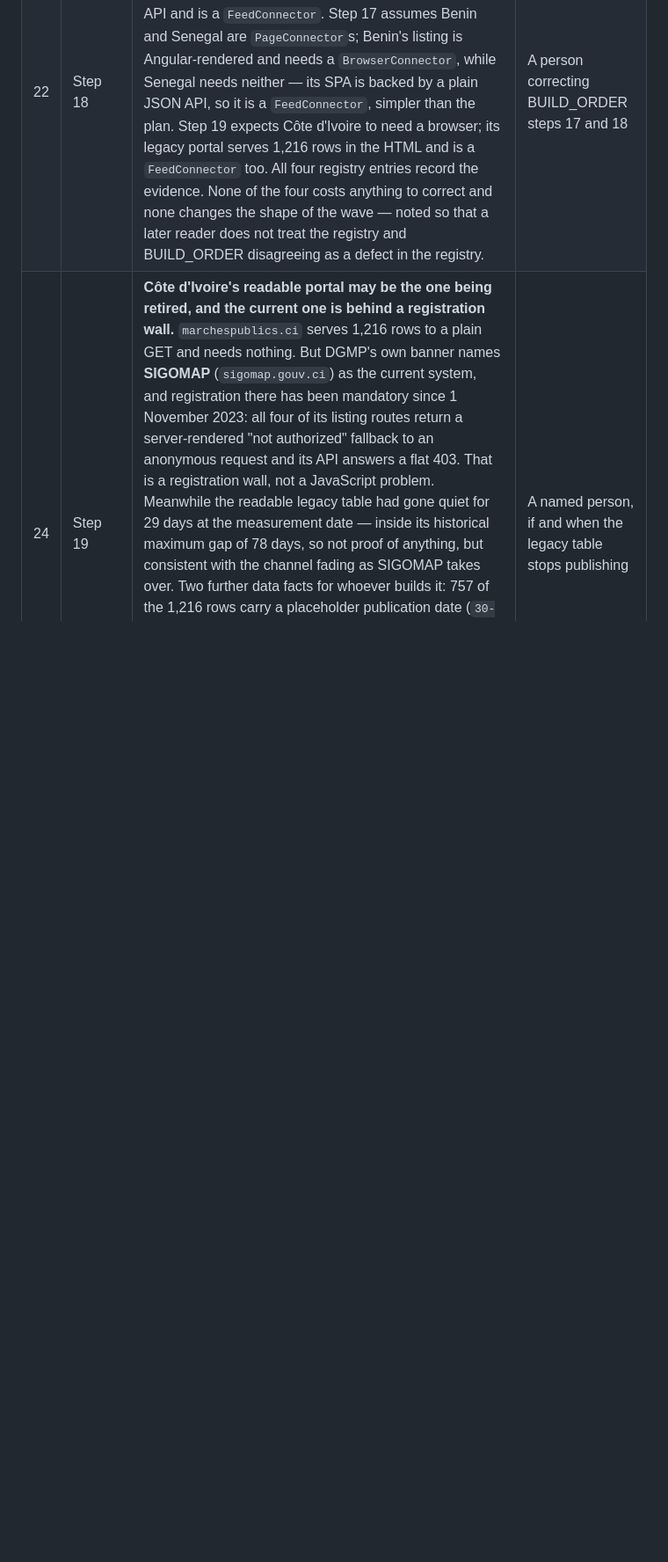
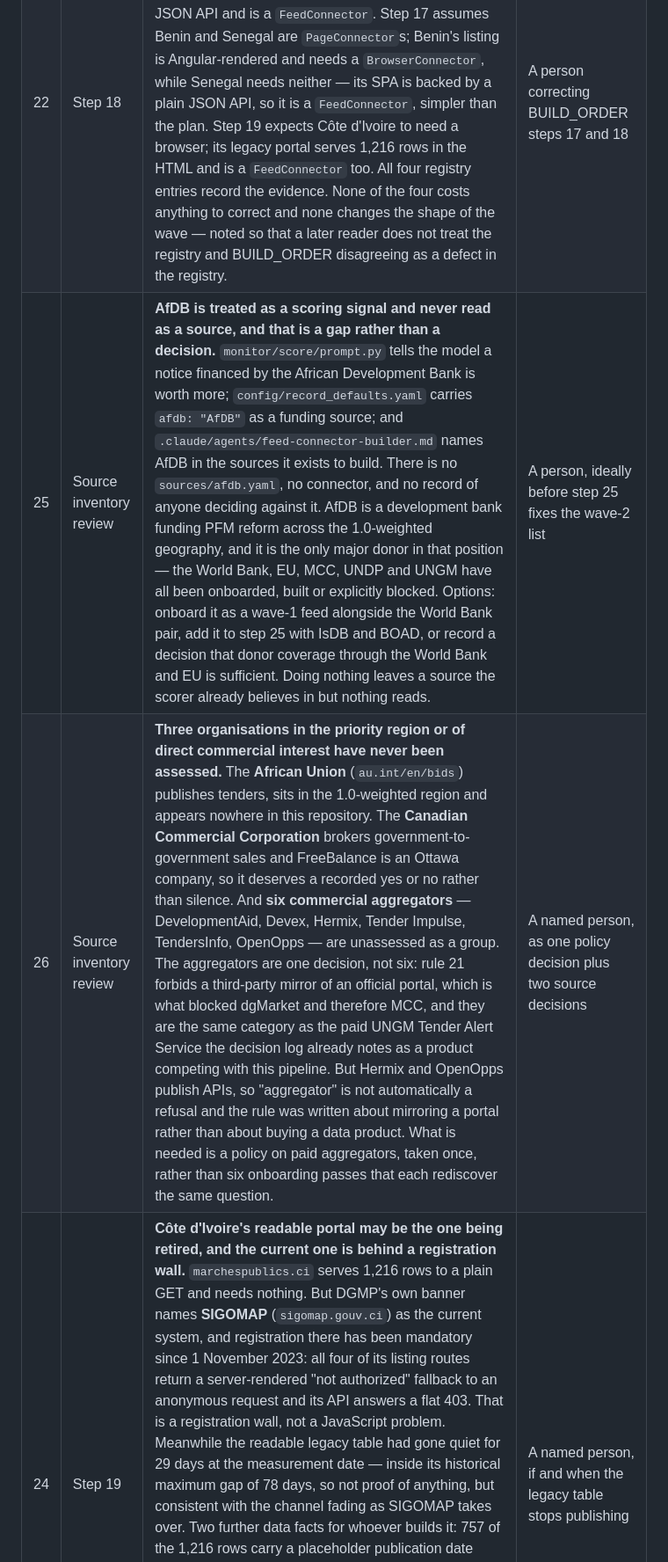
Before and after one commit to Silvafox76/FB_test, a Markdown page: docs/open_decisions.md, the part around the change. Shown at 88% size. Drawn GitHub-style; blank space fills up the shorter version.

Commit message:
log the source-inventory gaps: AfDB, the African Union, CCC and the paid aggregators
Two open decisions from reading the full source inventory against what the repository
actually contains.

25. AfDB is a scoring signal that nothing reads. The scorer's prompt tells the model a
    notice financed by the African Development Bank is worth more, record_defaults
    carries it as a funding source, and feed-connector-builder names it in its remit.
    There is no registry entry, no connector, and no record of a decision against it. It
    is the only major donor in that position: the World Bank, EU, MCC, UNDP and UNGM are
    each built, onboarded or explicitly blocked.

26. The African Union publishes tenders in the 1.0-weighted region and appears nowhere
    here. The Canadian Commercial Corporation brokers government-to-government sales and
    FreeBalance is an Ottawa company, so it wants a recorded answer rather than silence.
    And six commercial aggregators are unassessed as one question rather than six:
    rule 21's no-third-party-mirror clause is what blocked dgMarket and therefore MCC,
    but that rule was written about mirroring a portal, not about buying a data product,
    and Hermix and OpenOpps publish APIs. A policy on paid aggregators taken once beats
    six onboarding passes rediscovering it.

Also corrects something I told the user wrongly: Mauritania, Niger and Togo are not out
of scope. They are wave 2, step 25, with the Balkan portals, Kaduna, Lagos, IsDB, BOAD
and the OECD mail connector.

Co-Authored-By: Claude Opus 5 <noreply@anthropic.com>
Claude-Session: https://claude.ai/code/session_01M8UWGPPA61ATREpMXw9DHf

```diff
--- a/docs/open_decisions.md
+++ b/docs/open_decisions.md
@@ -145,6 +145,8 @@ many. Worth saying before week 14 measures throughput and reads low numbers as a
 | 20 | Step 17 | **Two browser sources cannot have their selector captured from this environment.** Benin and Gambia both need a `BrowserConnector`, and each needs a `row_selector` naming a notice row in the rendered page. Senegal was the third until its own JavaScript gave up an unauthenticated JSON endpoint, which is the lesson: read the bundle before reaching for a browser. Capturing one means rendering the page, and real browser TLS sessions to these hosts fail through this session's proxy (`ws_closed_mid_exchange` after about six seconds, reproduced against several West African government hosts with both Chromium and Firefox). That is a documented unsupported proxy pattern, so it reads as an environment limit rather than a fact about the portals. `monitor/connectors/browser_base.py` is built and its guard is tested; what is missing is one string per source. Benin's entry records `row_selector: benin-row-selector-not-yet-captured`, a deliberate non-match so the connector fails loudly rather than returning zero, and Gambia's is an evidence-based guess taken from its loading-skeleton markup and flagged as unverified. | Whoever has a network path that can drive a browser to these hosts |
 | 21 | Step 18 | **An OCDS `contactPoint` carries personal data, and rule 19 makes that blocking if it reaches a model call.** Nigeria's sampled releases carried a supplier's personal phone number and email address in `contactPoint`. Liberia's API is the same standard and may carry the same. Rule 19 permits public notice text and metadata to reach a model and nothing else; a named individual's contact details are neither. The connector stores what was published (rule 9), so the strip belongs in the normaliser, before the filter and well before the scorer — and it is not only a model-call concern, since those values would otherwise sit in `notices.body` and render on the candidate page. Nothing is wrong today: neither source is enabled and neither has ever been fetched. It has to be built before either is. | Whoever builds the normaliser for the OCDS sources, before Nigeria or Liberia is enabled |
 | 22 | Step 18 | **Two BUILD_ORDER connector classes are contradicted by evidence, and this is the cheap kind of correction.** Step 18 calls Liberia "a simpler Page connector"; it publishes an unauthenticated OCDS JSON API and is a `FeedConnector`. Step 17 assumes Benin and Senegal are `PageConnector`s; Benin's listing is Angular-rendered and needs a `BrowserConnector`, while Senegal needs neither — its SPA is backed by a plain JSON API, so it is a `FeedConnector`, simpler than the plan. Step 19 expects Côte d'Ivoire to need a browser; its legacy portal serves 1,216 rows in the HTML and is a `FeedConnector` too. All four registry entries record the evidence. None of the four costs anything to correct and none changes the shape of the wave — noted so that a later reader does not treat the registry and BUILD_ORDER disagreeing as a defect in the registry. | A person correcting BUILD_ORDER steps 17 and 18 |
+| 25 | Source inventory review | **AfDB is treated as a scoring signal and never read as a source, and that is a gap rather than a decision.** `monitor/score/prompt.py` tells the model a notice financed by the African Development Bank is worth more; `config/record_defaults.yaml` carries `afdb: "AfDB"` as a funding source; and `.claude/agents/feed-connector-builder.md` names AfDB in the sources it exists to build. There is no `sources/afdb.yaml`, no connector, and no record of anyone deciding against it. AfDB is a development bank funding PFM reform across the 1.0-weighted geography, and it is the only major donor in that position — the World Bank, EU, MCC, UNDP and UNGM have all been onboarded, built or explicitly blocked. Options: onboard it as a wave-1 feed alongside the World Bank pair, add it to step 25 with IsDB and BOAD, or record a decision that donor coverage through the World Bank and EU is sufficient. Doing nothing leaves a source the scorer already believes in but nothing reads. | A person, ideally before step 25 fixes the wave-2 list |
+| 26 | Source inventory review | **Three organisations in the priority region or of direct commercial interest have never been assessed.** The **African Union** (`au.int/en/bids`) publishes tenders, sits in the 1.0-weighted region and appears nowhere in this repository. The **Canadian Commercial Corporation** brokers government-to-government sales and FreeBalance is an Ottawa company, so it deserves a recorded yes or no rather than silence. And **six commercial aggregators** — DevelopmentAid, Devex, Hermix, Tender Impulse, TendersInfo, OpenOpps — are unassessed as a group. The aggregators are one decision, not six: rule 21 forbids a third-party mirror of an official portal, which is what blocked dgMarket and therefore MCC, and they are the same category as the paid UNGM Tender Alert Service the decision log already notes as a product competing with this pipeline. But Hermix and OpenOpps publish APIs, so "aggregator" is not automatically a refusal and the rule was written about mirroring a portal rather than about buying a data product. What is needed is a policy on paid aggregators, taken once, rather than six onboarding passes that each rediscover the same question. | A named person, as one policy decision plus two source decisions |
 | 24 | Step 19 | **Côte d'Ivoire's readable portal may be the one being retired, and the current one is behind a registration wall.** `marchespublics.ci` serves 1,216 rows to a plain GET and needs nothing. But DGMP's own banner names **SIGOMAP** (`sigomap.gouv.ci`) as the current system, and registration there has been mandatory since 1 November 2023: all four of its listing routes return a server-rendered "not authorized" fallback to an anonymous request and its API answers a flat 403. That is a registration wall, not a JavaScript problem. Meanwhile the readable legacy table had gone quiet for 29 days at the measurement date — inside its historical maximum gap of 78 days, so not proof of anything, but consistent with the channel fading as SIGOMAP takes over. Two further data facts for whoever builds it: 757 of the 1,216 rows carry a placeholder publication date (`30-11--0001`) and all have deadlines already past; and there is no per-row detail link or document at all, because the detail used to live in a print-only bulletin sold at DGMP's office. Nobody registered an account and nobody accepted any terms. Options: build against the legacy table and accept it may stop; register on SIGOMAP, which is a terms acceptance and therefore a person's decision; or take Côte d'Ivoire through donor feeds only. | A named person, if and when the legacy table stops publishing |
 | 23 | Step 19 | **The French lexicon's apostrophe fix is correct and currently worth nothing, which is the useful part.** Real French notices use both apostrophes: 400 of 584 BOAMP notices carry ASCII `'`, 119 carry typographic `’`, and 83 notices across the corpus carry both inside one document. A lexicon phrase can only be written one way, so it misses the other half whichever way it is written, and writing it twice would be the second selector rule 1 forbids. `monitor/filter/lexicon.py` now folds both sides to one canonical form. **Measured delta on all 707 French notices held today: nought**, because neither of the lexicon's two elided phrases matches anything in either form. So step 19's acceptance ("the French lexicon's miss rate is re-measured and improved from its week-1 baseline") is **not met by this change** and should not be recorded as met. It also cannot be met yet on its own terms: it asks for the miss rate on real *West African* French notices, and no West African source has been fetched. | Step 19, once a West African French source is enabled and a week of its notices exists |
 | 2 | Step 3 | **The Zoho picklist values for Industry outside West Africa.** `config/record_defaults.yaml` carries `North & West Africa` from Architecture v0.4. The Europe and Balkans values are CRM picklist strings that appear in no document and in no reference record. **Decided: leave them as `TBD` and confirm at the dry-run import**, rather than guessing now. A wrong picklist value is a rejected column at import; a placeholder is one mapping decision the import operator makes once, in front of the actual picklist. Nothing exports before live mode, so no real record carries the placeholder in the meantime. This is the one derived field in appendix E that ships as a placeholder, and it is deliberate. | Step 16, at the dry-run import with the named import operator |
```
